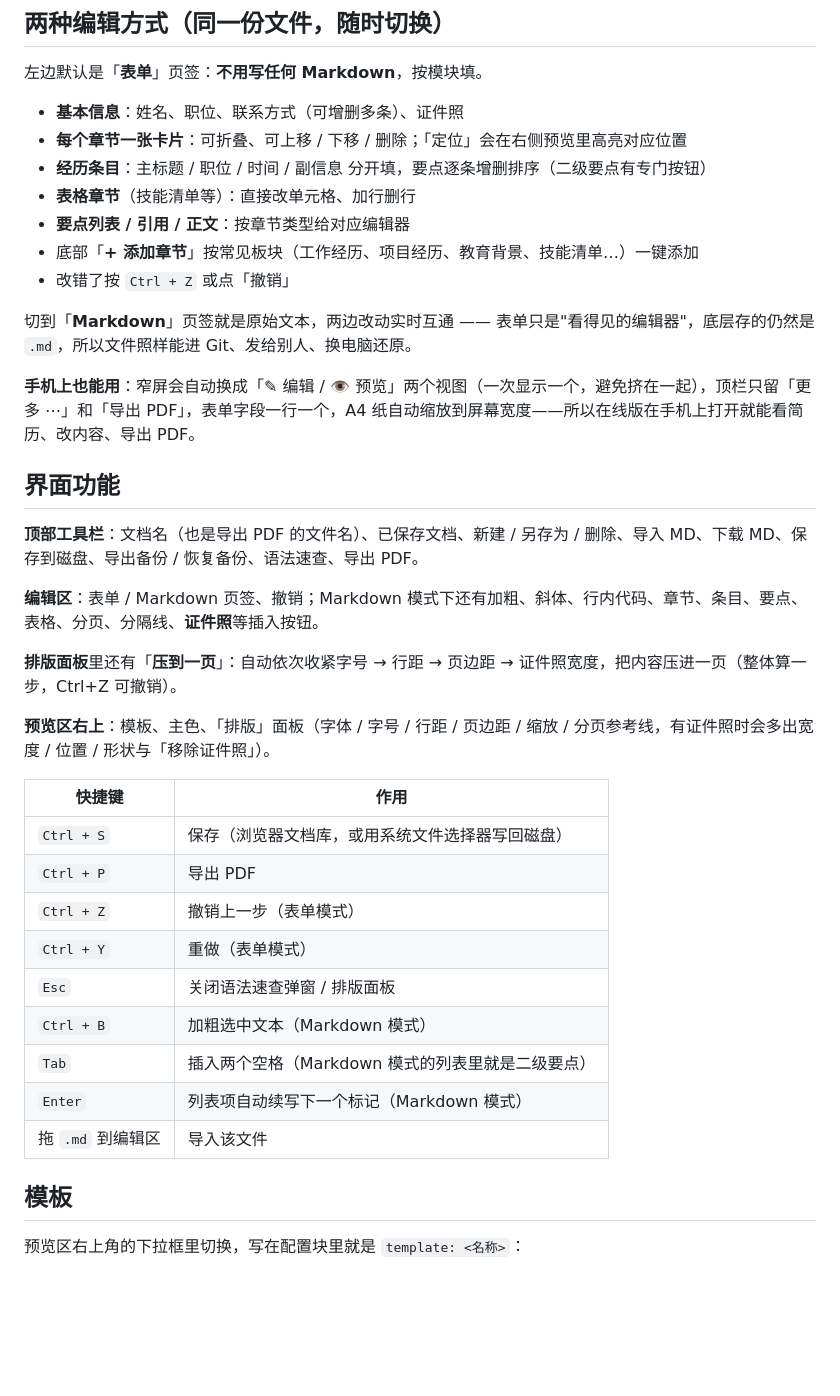
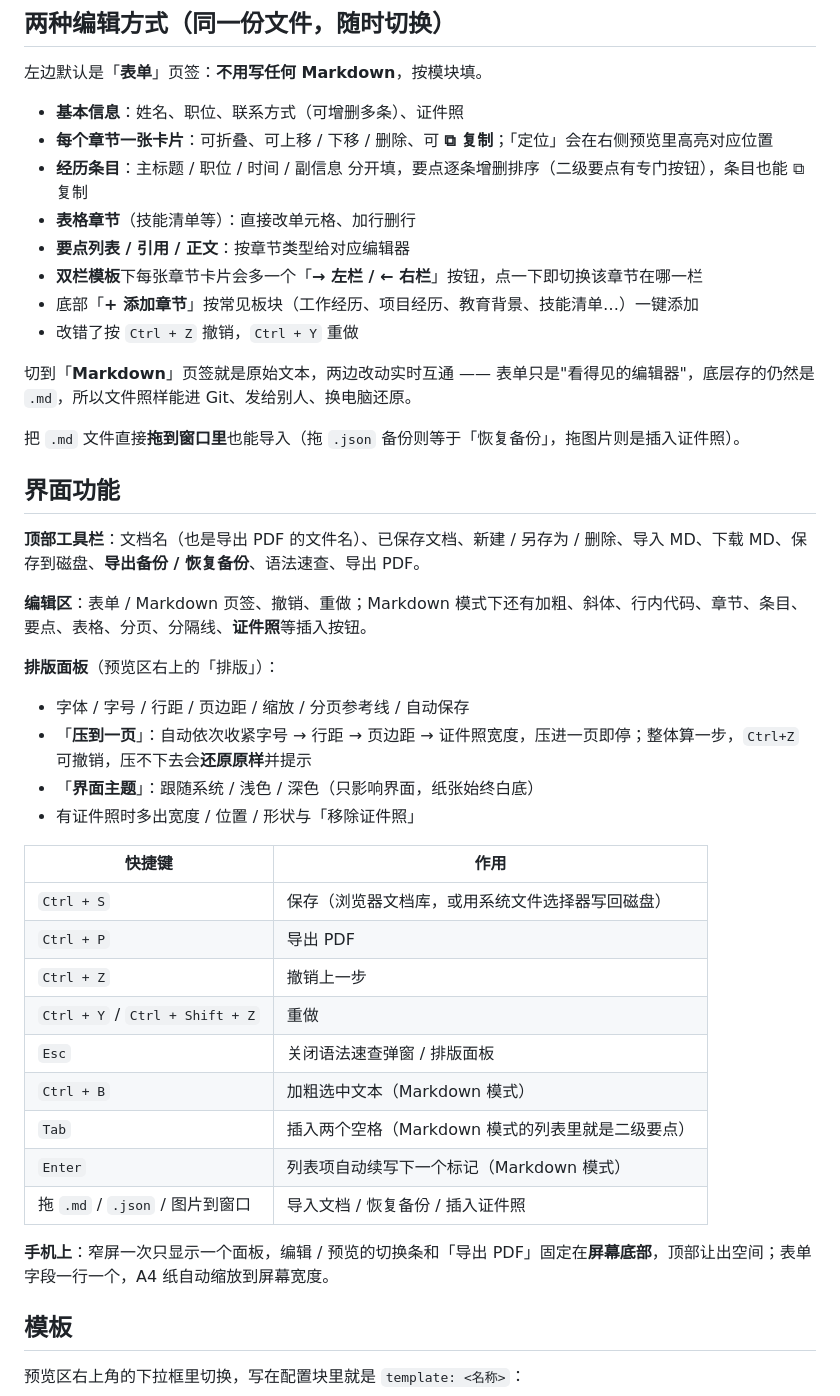
Before and after one commit to beiwei91/resume-generator, a Markdown page: README.md, the part around the change printed below. Drawn GitHub-style; blank space fills up the shorter version.

```diff
--- a/README.md
+++ b/README.md
@@ -33,38 +46,44 @@ npm run png         # 生成 首页预览.png
 左边默认是「**表单**」页签：**不用写任何 Markdown**，按模块填。
 
 - **基本信息**：姓名、职位、联系方式（可增删多条）、证件照
-- **每个章节一张卡片**：可折叠、可上移 / 下移 / 删除；「定位」会在右侧预览里高亮对应位置
-- **经历条目**：主标题 / 职位 / 时间 / 副信息 分开填，要点逐条增删排序（二级要点有专门按钮）
+- **每个章节一张卡片**：可折叠、可上移 / 下移 / 删除、可 **⧉ 复制**；「定位」会在右侧预览里高亮对应位置
+- **经历条目**：主标题 / 职位 / 时间 / 副信息 分开填，要点逐条增删排序（二级要点有专门按钮），条目也能 ⧉ 复制
 - **表格章节**（技能清单等）：直接改单元格、加行删行
 - **要点列表 / 引用 / 正文**：按章节类型给对应编辑器
+- **双栏模板**下每张章节卡片会多一个「**→ 左栏 / ← 右栏**」按钮，点一下即切换该章节在哪一栏
 - 底部「**+ 添加章节**」按常见板块（工作经历、项目经历、教育背景、技能清单…）一键添加
-- 改错了按 `Ctrl + Z` 或点「撤销」
+- 改错了按 `Ctrl + Z` 撤销，`Ctrl + Y` 重做
 
 切到「**Markdown**」页签就是原始文本，两边改动实时互通 —— 表单只是"看得见的编辑器"，底层存的仍然是 `.md`，所以文件照样能进 Git、发给别人、换电脑还原。
 
-**手机上也能用**：窄屏会自动换成「✎ 编辑 / 👁 预览」两个视图（一次显示一个，避免挤在一起），顶栏只留「更多 ⋯」和「导出 PDF」，表单字段一行一个，A4 纸自动缩放到屏幕宽度——所以在线版在手机上打开就能看简历、改内容、导出 PDF。
+把 `.md` 文件直接**拖到窗口里**也能导入（拖 `.json` 备份则等于「恢复备份」，拖图片则是插入证件照）。
 
 ## 界面功能
 
-**顶部工具栏**：文档名（也是导出 PDF 的文件名）、已保存文档、新建 / 另存为 / 删除、导入 MD、下载 MD、保存到磁盘、导出备份 / 恢复备份、语法速查、导出 PDF。
+**顶部工具栏**：文档名（也是导出 PDF 的文件名）、已保存文档、新建 / 另存为 / 删除、导入 MD、下载 MD、保存到磁盘、**导出备份 / 恢复备份**、语法速查、导出 PDF。
 
-**编辑区**：表单 / Markdown 页签、撤销；Markdown 模式下还有加粗、斜体、行内代码、章节、条目、要点、表格、分页、分隔线、**证件照**等插入按钮。
+**编辑区**：表单 / Markdown 页签、撤销、重做；Markdown 模式下还有加粗、斜体、行内代码、章节、条目、要点、表格、分页、分隔线、**证件照**等插入按钮。
 
-**排版面板**里还有「**压到一页**」：自动依次收紧字号 → 行距 → 页边距 → 证件照宽度，把内容压进一页（整体算一步，Ctrl+Z 可撤销）。
+**排版面板**（预览区右上的「排版」）：
 
-**预览区右上**：模板、主色、「排版」面板（字体 / 字号 / 行距 / 页边距 / 缩放 / 分页参考线，有证件照时会多出宽度 / 位置 / 形状与「移除证件照」）。
+- 字体 / 字号 / 行距 / 页边距 / 缩放 / 分页参考线 / 自动保存
+- 「**压到一页**」：自动依次收紧字号 → 行距 → 页边距 → 证件照宽度，压进一页即停；整体算一步，`Ctrl+Z` 可撤销，压不下去会**还原原样**并提示
+- 「**界面主题**」：跟随系统 / 浅色 / 深色（只影响界面，纸张始终白底）
+- 有证件照时多出宽度 / 位置 / 形状与「移除证件照」
 
 | 快捷键 | 作用 |
 | --- | --- |
 | `Ctrl + S` | 保存（浏览器文档库，或用系统文件选择器写回磁盘） |
 | `Ctrl + P` | 导出 PDF |
-| `Ctrl + Z` | 撤销上一步（表单模式） |
-| `Ctrl + Y` | 重做（表单模式） |
+| `Ctrl + Z` | 撤销上一步 |
+| `Ctrl + Y` / `Ctrl + Shift + Z` | 重做 |
 | `Esc` | 关闭语法速查弹窗 / 排版面板 |
 | `Ctrl + B` | 加粗选中文本（Markdown 模式） |
 | `Tab` | 插入两个空格（Markdown 模式的列表里就是二级要点） |
 | `Enter` | 列表项自动续写下一个标记（Markdown 模式） |
-| 拖 `.md` 到编辑区 | 导入该文件 |
+| 拖 `.md` / `.json` / 图片到窗口 | 导入文档 / 恢复备份 / 插入证件照 |
+
+**手机上**：窄屏一次只显示一个面板，编辑 / 预览的切换条和「导出 PDF」固定在**屏幕底部**，顶部让出空间；表单字段一行一个，A4 纸自动缩放到屏幕宽度。
 
 ## 模板
 
```
Also changed, not shown: other parts of README.md (+71 -19 lines), 模板一览.png, 1 other file.
